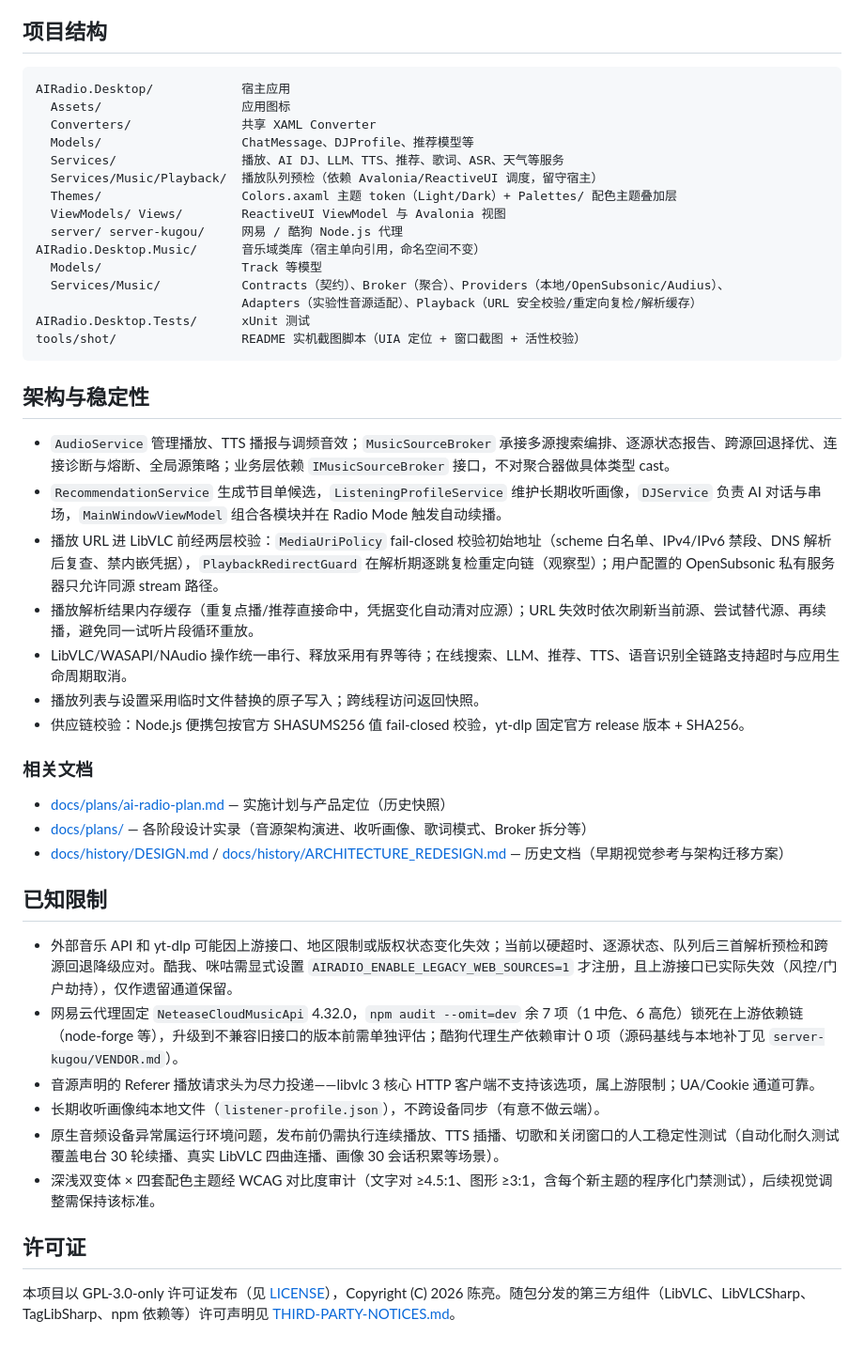
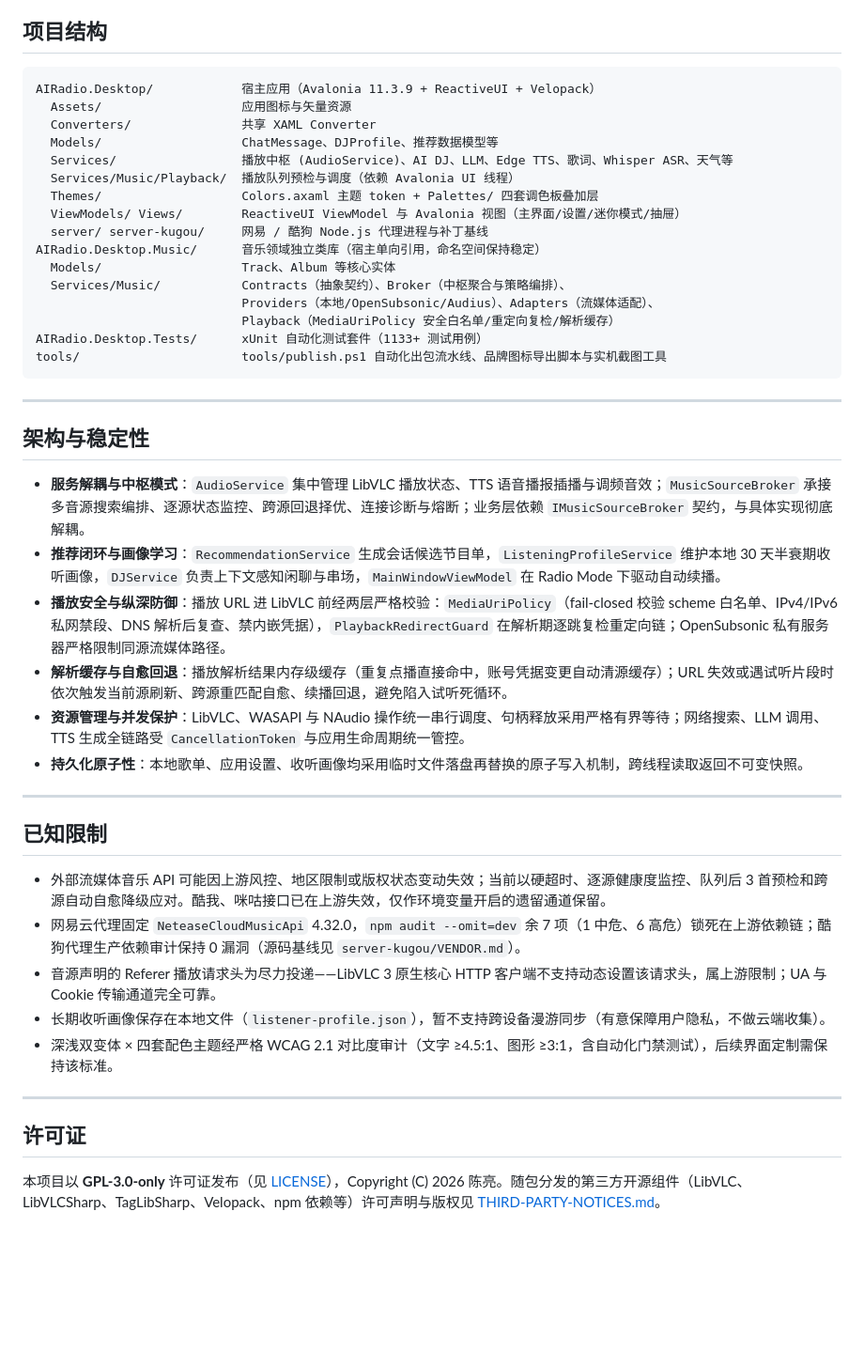
Before and after one commit to chenlianwd/TuanRadio, a Markdown page: README.md, the part around one of its changes. Shown at 94% size. Drawn GitHub-style; blank space fills up the shorter version.

````diff
--- a/README.md
+++ b/README.md
@@ -100,48 +134,47 @@ dotnet build AIRadio.Desktop\AIRadio.Desktop.csproj -p:TuanRadioEnableNodeProvid
 ## 项目结构
 
 ```text
-AIRadio.Desktop/            宿主应用
-  Assets/                   应用图标
+AIRadio.Desktop/            宿主应用（Avalonia 11.3.9 + ReactiveUI + Velopack）
+  Assets/                   应用图标与矢量资源
   Converters/               共享 XAML Converter
-  Models/                   ChatMessage、DJProfile、推荐模型等
-  Services/                 播放、AI DJ、LLM、TTS、推荐、歌词、ASR、天气等服务
-  Services/Music/Playback/  播放队列预检（依赖 Avalonia/ReactiveUI 调度，留守宿主）
-  Themes/                   Colors.axaml 主题 token（Light/Dark）+ Palettes/ 配色主题叠加层
-  ViewModels/ Views/        ReactiveUI ViewModel 与 Avalonia 视图
-  server/ server-kugou/     网易 / 酷狗 Node.js 代理
-AIRadio.Desktop.Music/      音乐域类库（宿主单向引用，命名空间不变）
-  Models/                   Track 等模型
-  Services/Music/           Contracts（契约）、Broker（聚合）、Providers（本地/OpenSubsonic/Audius）、
-                            Adapters（实验性音源适配）、Playback（URL 安全校验/重定向复检/解析缓存）
-AIRadio.Desktop.Tests/      xUnit 测试
-tools/shot/                 README 实机截图脚本（UIA 定位 + 窗口截图 + 活性校验）
+  Models/                   ChatMessage、DJProfile、推荐数据模型等
+  Services/                 播放中枢 (AudioService)、AI DJ、LLM、Edge TTS、歌词、Whisper ASR、天气等
+  Services/Music/Playback/  播放队列预检与调度（依赖 Avalonia UI 线程）
+  Themes/                   Colors.axaml 主题 token + Palettes/ 四套调色板叠加层
+  ViewModels/ Views/        ReactiveUI ViewModel 与 Avalonia 视图（主界面/设置/迷你模式/抽屉）
+  server/ server-kugou/     网易 / 酷狗 Node.js 代理进程与补丁基线
+AIRadio.Desktop.Music/      音乐领域独立类库（宿主单向引用，命名空间保持稳定）
+  Models/                   Track、Album 等核心实体
+  Services/Music/           Contracts（抽象契约）、Broker（中枢聚合与策略编排）、
+                            Providers（本地/OpenSubsonic/Audius）、Adapters（流媒体适配）、
+                            Playback（MediaUriPolicy 安全白名单/重定向复检/解析缓存）
+AIRadio.Desktop.Tests/      xUnit 自动化测试套件（1133+ 测试用例）
+tools/                      tools/publish.ps1 自动化出包流水线、品牌图标导出脚本与实机截图工具
 ```
+
+---
 
 ## 架构与稳定性
 
-- `AudioService` 管理播放、TTS 播报与调频音效；`MusicSourceBroker` 承接多源搜索编排、逐源状态报告、跨源回退择优、连接诊断与熔断、全局源策略；业务层依赖 `IMusicSourceBroker` 接口，不对聚合器做具体类型 cast。
-- `RecommendationService` 生成节目单候选，`ListeningProfileService` 维护长期收听画像，`DJService` 负责 AI 对话与串场，`MainWindowViewModel` 组合各模块并在 Radio Mode 触发自动续播。
-- 播放 URL 进 LibVLC 前经两层校验：`MediaUriPolicy` fail-closed 校验初始地址（scheme 白名单、IPv4/IPv6 禁段、DNS 解析后复查、禁内嵌凭据），`PlaybackRedirectGuard` 在解析期逐跳复检重定向链（观察型）；用户配置的 OpenSubsonic 私有服务器只允许同源 stream 路径。
-- 播放解析结果内存缓存（重复点播/推荐直接命中，凭据变化自动清对应源）；URL 失效时依次刷新当前源、尝试替代源、再续播，避免同一试听片段循环重放。
-- LibVLC/WASAPI/NAudio 操作统一串行、释放采用有界等待；在线搜索、LLM、推荐、TTS、语音识别全链路支持超时与应用生命周期取消。
-- 播放列表与设置采用临时文件替换的原子写入；跨线程访问返回快照。
-- 供应链校验：Node.js 便携包按官方 SHASUMS256 值 fail-closed 校验，yt-dlp 固定官方 release 版本 + SHA256。
+- **服务解耦与中枢模式**：`AudioService` 集中管理 LibVLC 播放状态、TTS 语音播报插播与调频音效；`MusicSourceBroker` 承接多音源搜索编排、逐源状态监控、跨源回退择优、连接诊断与熔断；业务层依赖 `IMusicSourceBroker` 契约，与具体实现彻底解耦。
+- **推荐闭环与画像学习**：`RecommendationService` 生成会话候选节目单，`ListeningProfileService` 维护本地 30 天半衰期收听画像，`DJService` 负责上下文感知闲聊与串场，`MainWindowViewModel` 在 Radio Mode 下驱动自动续播。
+- **播放安全与纵深防御**：播放 URL 进 LibVLC 前经两层严格校验：`MediaUriPolicy`（fail-closed 校验 scheme 白名单、IPv4/IPv6 私网禁段、DNS 解析后复查、禁内嵌凭据），`PlaybackRedirectGuard` 在解析期逐跳复检重定向链；OpenSubsonic 私有服务器严格限制同源流媒体路径。
+- **解析缓存与自愈回退**：播放解析结果内存级缓存（重复点播直接命中，账号凭据变更自动清源缓存）；URL 失效或遇试听片段时依次触发当前源刷新、跨源重匹配自愈、续播回退，避免陷入试听死循环。
+- **资源管理与并发保护**：LibVLC、WASAPI 与 NAudio 操作统一串行调度、句柄释放采用严格有界等待；网络搜索、LLM 调用、TTS 生成全链路受 `CancellationToken` 与应用生命周期统一管控。
+- **持久化原子性**：本地歌单、应用设置、收听画像均采用临时文件落盘再替换的原子写入机制，跨线程读取返回不可变快照。
 
-### 相关文档
-
-- [docs/plans/ai-radio-plan.md](docs/plans/ai-radio-plan.md) — 实施计划与产品定位（历史快照）
-- [docs/plans/](docs/plans/) — 各阶段设计实录（音源架构演进、收听画像、歌词模式、Broker 拆分等）
-- [docs/history/DESIGN.md](docs/history/DESIGN.md) / [docs/history/ARCHITECTURE_REDESIGN.md](docs/history/ARCHITECTURE_REDESIGN.md) — 历史文档（早期视觉参考与架构迁移方案）
+---
 
 ## 已知限制
 
-- 外部音乐 API 和 yt-dlp 可能因上游接口、地区限制或版权状态变化失效；当前以硬超时、逐源状态、队列后三首解析预检和跨源回退降级应对。酷我、咪咕需显式设置 `AIRADIO_ENABLE_LEGACY_WEB_SOURCES=1` 才注册，且上游接口已实际失效（风控/门户劫持），仅作遗留通道保留。
-- 网易云代理固定 `NeteaseCloudMusicApi` 4.32.0，`npm audit --omit=dev` 余 7 项（1 中危、6 高危）锁死在上游依赖链（node-forge 等），升级到不兼容旧接口的版本前需单独评估；酷狗代理生产依赖审计 0 项（源码基线与本地补丁见 `server-kugou/VENDOR.md`）。
-- 音源声明的 Referer 播放请求头为尽力投递——libvlc 3 核心 HTTP 客户端不支持该选项，属上游限制；UA/Cookie 通道可靠。
-- 长期收听画像纯本地文件（`listener-profile.json`），不跨设备同步（有意不做云端）。
-- 原生音频设备异常属运行环境问题，发布前仍需执行连续播放、TTS 插播、切歌和关闭窗口的人工稳定性测试（自动化耐久测试覆盖电台 30 轮续播、真实 LibVLC 四曲连播、画像 30 会话积累等场景）。
-- 深浅双变体 × 四套配色主题经 WCAG 对比度审计（文字对 ≥4.5:1、图形 ≥3:1，含每个新主题的程序化门禁测试），后续视觉调整需保持该标准。
+- 外部流媒体音乐 API 可能因上游风控、地区限制或版权状态变动失效；当前以硬超时、逐源健康度监控、队列后 3 首预检和跨源自动自愈降级应对。酷我、咪咕接口已在上游失效，仅作环境变量开启的遗留通道保留。
+- 网易云代理固定 `NeteaseCloudMusicApi` 4.32.0，`npm audit --omit=dev` 余 7 项（1 中危、6 高危）锁死在上游依赖链；酷狗代理生产依赖审计保持 0 漏洞（源码基线见 `server-kugou/VENDOR.md`）。
+- 音源声明的 Referer 播放请求头为尽力投递——LibVLC 3 原生核心 HTTP 客户端不支持动态设置该请求头，属上游限制；UA 与 Cookie 传输通道完全可靠。
+- 长期收听画像保存在本地文件（`listener-profile.json`），暂不支持跨设备漫游同步（有意保障用户隐私，不做云端收集）。
+- 深浅双变体 × 四套配色主题经严格 WCAG 2.1 对比度审计（文字 ≥4.5:1、图形 ≥3:1，含自动化门禁测试），后续界面定制需保持该标准。
+
+---
 
 ## 许可证
 
-本项目以 GPL-3.0-only 许可证发布（见 [LICENSE](LICENSE)），Copyright (C) 2026 陈亮。随包分发的第三方组件（LibVLC、LibVLCSharp、TagLibSharp、npm 依赖等）许可声明见 [THIRD-PARTY-NOTICES.md](THIRD-PARTY-NOTICES.md)。
+本项目以 **GPL-3.0-only** 许可证发布（见 [LICENSE](LICENSE)），Copyright (C) 2026 陈亮。随包分发的第三方开源组件（LibVLC、LibVLCSharp、TagLibSharp、Velopack、npm 依赖等）许可声明与版权见 [THIRD-PARTY-NOTICES.md](THIRD-PARTY-NOTICES.md)。
````
Also changed, not shown: other parts of README.md (+80 -46 lines), docs/screenshots/compact-mode.png, docs/screenshots/main-lyrics.png, docs/screenshots/main-stage.png, docs/screenshots/settings-bottom.png, docs/screenshots/settings-top.png, 1 other file.
